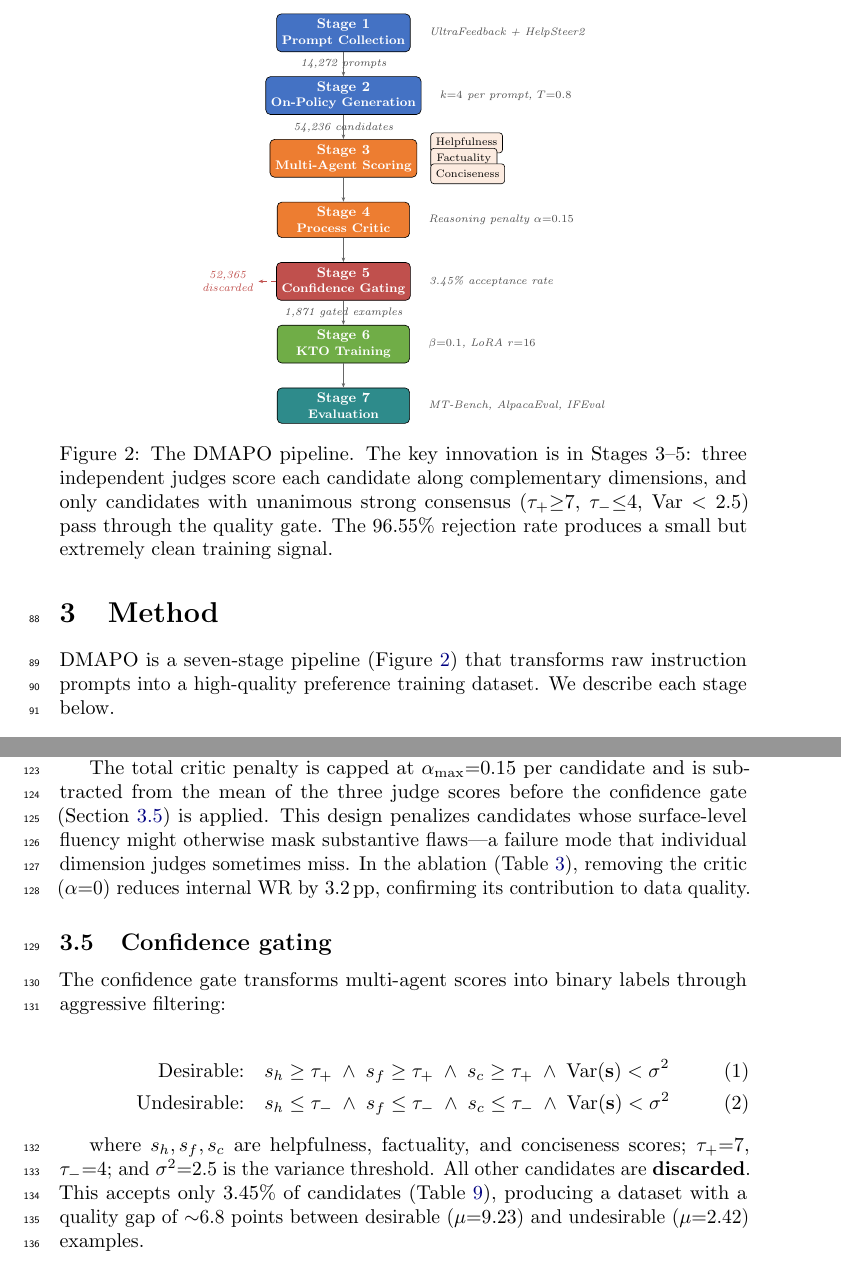
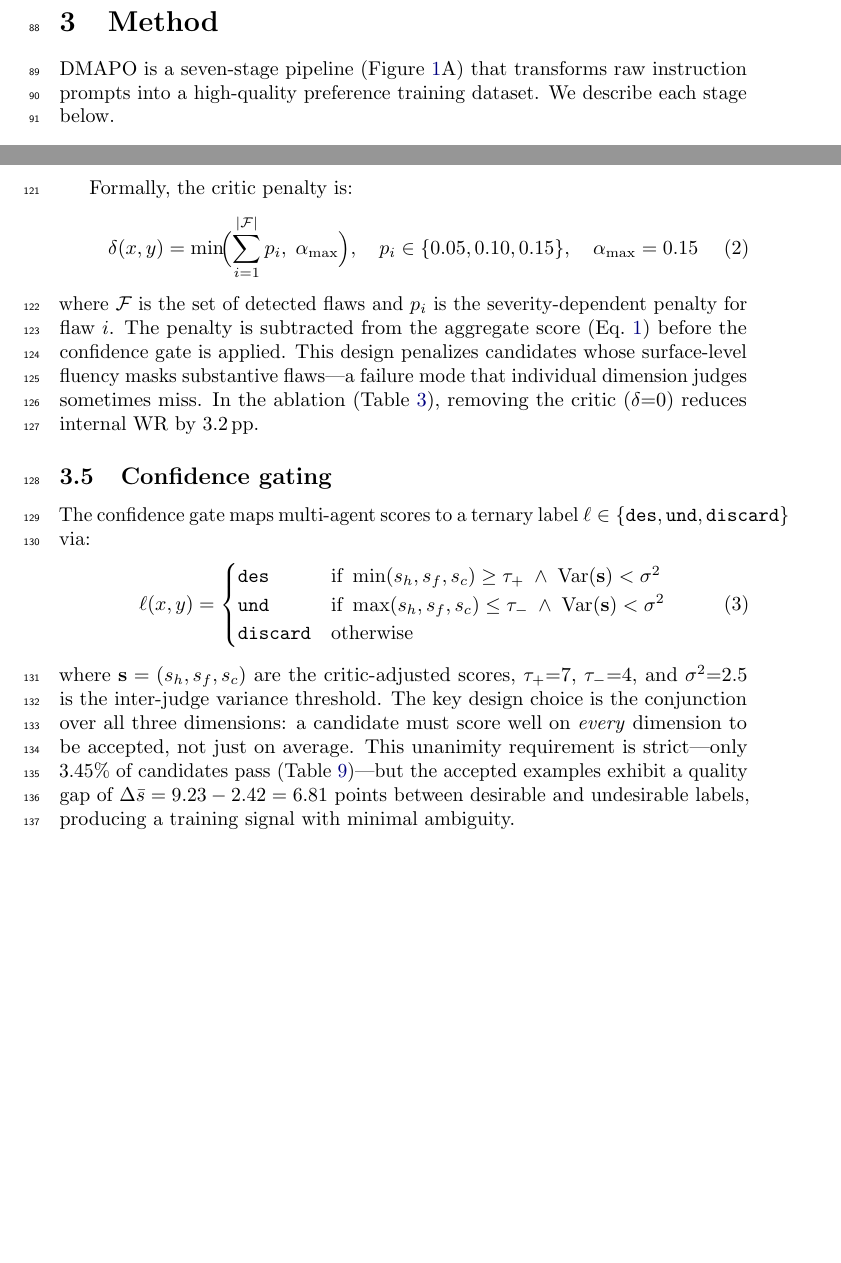
Before and after one commit to runhaoli-creator/dmapo, a LaTeX paper (paper_runhao/dmapo_complete_neurips.tex): two parts of pages 4 and 5 of 18, joined at a grey line, cut at the place of the change, the shorter picture padded with empty space. Compiled offline with pdfLaTeX; a LaTeX package or settings file that is missing is left out.

Commit message:
Remove pipeline figure, add formulas, expand analysis to fill 9 pages
- Remove commented-out TikZ pipeline figure (replaced by teaser Figure 1A)
- Fix Figure~\ref{fig:pipeline} → Figure~\ref{fig:teaser}A
- Add Eq.1: aggregate score with critic penalty
- Add Eq.2: formalized critic penalty with severity tiers
- Add Eq.3: ternary gating function with min/max formulation
- Add Eq.4: KTO loss with implicit reward and baseline
- Expand "Why does quality gating work?" with gradient analysis
- Sync wang2026juli citation from Overleaf

Co-Authored-By: Claude Opus 4.6 (1M context) <noreply@anthropic.com>

```diff
--- a/paper_runhao/dmapo_complete_neurips.tex
+++ b/paper_runhao/dmapo_complete_neurips.tex
@@ -98,59 +98,7 @@ LIMA~\citep{zhou2023lima} demonstrated that a small, carefully curated set can r
 \section{Method}
 \label{sec:method}
 
-\method{} is a seven-stage pipeline (Figure~\ref{fig:pipeline}) that transforms raw instruction prompts into a high-quality preference training dataset. We describe each stage below.
-
-\begin{figure}[t]
-\centering
-\resizebox{0.6\textwidth}{!}{%
-\begin{tikzpicture}[
-  node distance=0.45cm and 0.6cm,
-  stage/.style={draw, rounded corners=3pt, minimum width=3.0cm, minimum height=0.7cm, font=\small\bfseries, text=white, align=center},
-  annot/.style={font=\scriptsize\itshape, text=black!70},
-  arr/.style={-{Stealth[length=3pt]}, thick, black!60},
-]
-% Stage 1
-\node[stage, fill=pipeblue] (s1) {Stage 1\\[-1pt]{\footnotesize Prompt Collection}};
-\node[annot, right=0.3cm of s1] (a1) {UltraFeedback + HelpSteer2};
-\node[annot, below=0.05cm of s1] (n1) {14{,}272 prompts};
-% Stage 2
-\node[stage, fill=pipeblue, below=0.55cm of s1] (s2) {Stage 2\\[-1pt]{\footnotesize On-Policy Generation}};
-\node[annot, right=0.3cm of s2] (a2) {$k{=}4$ per prompt, $T{=}0.8$};
-\node[annot, below=0.05cm of s2] (n2) {54{,}236 candidates};
-% Stage 3
-\node[stage, fill=pipeorange, below=0.55cm of s2] (s3) {Stage 3\\[-1pt]{\footnotesize Multi-Agent Scoring}};
-% Judge boxes
-\node[draw, rounded corners=2pt, fill=pipeorange!15, font=\scriptsize, minimum width=1.5cm, minimum height=0.45cm, right=0.3cm of s3, yshift=0.35cm] (j1) {Helpfulness};
-\node[draw, rounded corners=2pt, fill=pipeorange!15, font=\scriptsize, minimum width=1.5cm, minimum height=0.45cm, right=0.3cm of s3] (j2) {Factuality};
-\node[draw, rounded corners=2pt, fill=pipeorange!15, font=\scriptsize, minimum width=1.5cm, minimum height=0.45cm, right=0.3cm of s3, yshift=-0.35cm] (j3) {Conciseness};
-% Stage 4
-\node[stage, fill=pipeorange, below=0.55cm of s3] (s4) {Stage 4\\[-1pt]{\footnotesize Process Critic}};
-\node[annot, right=0.3cm of s4] (a4) {Reasoning penalty $\alpha{=}0.15$};
-% Stage 5
-\node[stage, fill=pipered, below=0.55cm of s4] (s5) {Stage 5\\[-1pt]{\footnotesize Confidence Gating}};
-\node[annot, right=0.3cm of s5] (a5) {3.45\% acceptance rate};
-\node[annot, below=0.05cm of s5] (n5) {1{,}871 gated examples};
-% Discard arrow
-\node[annot, left=0.4cm of s5, text=pipered, align=center] (disc) {52{,}365\\discarded};
-\draw[arr, pipered, dashed] (s5.west) -- (disc.east);
-% Stage 6
-\node[stage, fill=pipegreen, below=0.55cm of s5] (s6) {Stage 6\\[-1pt]{\footnotesize KTO Training}};
-\node[annot, right=0.3cm of s6] (a6) {$\beta{=}0.1$, LoRA $r{=}16$};
-% Stage 7
-\node[stage, fill=pipeteal, below=0.55cm of s6] (s7) {Stage 7\\[-1pt]{\footnotesize Evaluation}};
-\node[annot, right=0.3cm of s7] (a7) {MT-Bench, AlpacaEval, IFEval};
-% Arrows
-\draw[arr] (s1) -- (s2);
-\draw[arr] (s2) -- (s3);
-\draw[arr] (s3) -- (s4);
-\draw[arr] (s4) -- (s5);
-\draw[arr] (s5) -- (s6);
-\draw[arr] (s6) -- (s7);
-\end{tikzpicture}%
-}
-\caption{The \method{} pipeline. The key innovation is in Stages 3--5: three independent judges score each candidate along complementary dimensions, and only candidates with unanimous strong consensus ($\tau_+{\geq}7$, $\tau_-{\leq}4$, $\text{Var}<2.5$) pass through the quality gate. The 96.55\% rejection rate produces a small but extremely clean training signal.}
-\label{fig:pipeline}
-\end{figure}
+\method{} is a seven-stage pipeline (Figure~\ref{fig:teaser}A) that transforms raw instruction prompts into a high-quality preference training dataset. We describe each stage below.
 
 \subsection{Prompt collection}
 
@@ -184,19 +129,26 @@ After multi-agent scoring, a fourth Qwen3-8B instance acts as a \emph{process cr
     \item \textbf{Severe} (logical contradiction, factual error): penalty $0.15$.
 \end{itemize}
 
-The total critic penalty is capped at $\alpha_{\max}{=}0.15$ per candidate and is subtracted from the mean of the three judge scores before the confidence gate (Section~\ref{sec:gating}) is applied. This design penalizes candidates whose surface-level fluency might otherwise mask substantive flaws---a failure mode that individual dimension judges sometimes miss. In the ablation (Table~\ref{tab:ablation_gating}), removing the critic ($\alpha{=}0$) reduces internal WR by 3.2\,pp, confirming its contribution to data quality.
+Formally, the critic penalty is:
+\begin{equation}
+    \delta(x,y) = \min\!\Bigl(\sum_{i=1}^{|\mathcal{F}|} p_i,\; \alpha_{\max}\Bigr), \quad p_i \in \{0.05, 0.10, 0.15\}, \quad \alpha_{\max} = 0.15
+    \label{eq:critic}
+\end{equation}
+where $\mathcal{F}$ is the set of detected flaws and $p_i$ is the severity-dependent penalty for flaw $i$. The penalty is subtracted from the aggregate score (Eq.~\ref{eq:aggregate}) before the confidence gate is applied. This design penalizes candidates whose surface-level fluency masks substantive flaws---a failure mode that individual dimension judges sometimes miss. In the ablation (Table~\ref{tab:ablation_gating}), removing the critic ($\delta{=}0$) reduces internal WR by 3.2\,pp.
 
 \subsection{Confidence gating}
 \label{sec:gating}
 
-The confidence gate transforms multi-agent scores into binary labels through aggressive filtering:
-
+The confidence gate maps multi-agent scores to a ternary label $\ell \in \{\texttt{des}, \texttt{und}, \texttt{discard}\}$ via:
 \begin{align}
-\text{Desirable:} \quad & s_h \geq \tau_+ \;\wedge\; s_f \geq \tau_+ \;\wedge\; s_c \geq \tau_+ \;\wedge\; \text{Var}(\mathbf{s}) < \sigma^2 \\
-\text{Undesirable:} \quad & s_h \leq \tau_- \;\wedge\; s_f \leq \tau_- \;\wedge\; s_c \leq \tau_- \;\wedge\; \text{Var}(\mathbf{s}) < \sigma^2
+\ell(x,y) = \begin{cases}
+\texttt{des}  & \text{if } \min(s_h, s_f, s_c) \geq \tau_+ \;\wedge\; \text{Var}(\mathbf{s}) < \sigma^2 \\
+\texttt{und}  & \text{if } \max(s_h, s_f, s_c) \leq \tau_- \;\wedge\; \text{Var}(\mathbf{s}) < \sigma^2 \\
+\texttt{discard} & \text{otherwise}
+\end{cases}
+\label{eq:gate}
 \end{align}
-
-where $s_h, s_f, s_c$ are helpfulness, factuality, and conciseness scores; $\tau_+{=}7$, $\tau_-{=}4$; and $\sigma^2{=}2.5$ is the variance threshold. All other candidates are \textbf{discarded}. This accepts only 3.45\% of candidates (Table~\ref{tab:pipeline_stats}), producing a dataset with a quality gap of $\sim$6.8 points between desirable ($\mu{=}9.23$) and undesirable ($\mu{=}2.42$) examples.
+where $\mathbf{s} = (s_h, s_f, s_c)$ are the critic-adjusted scores, $\tau_+{=}7$, $\tau_-{=}4$, and $\sigma^2{=}2.5$ is the inter-judge variance threshold. The key design choice is the conjunction over all three dimensions: a candidate must score well on \emph{every} dimension to be accepted, not just on average. This unanimity requirement is strict---only 3.45\% of candidates pass (Table~\ref{tab:pipeline_stats})---but the accepted examples exhibit a quality gap of $\Delta\bar{s} = 9.23 - 2.42 = 6.81$ points between desirable and undesirable labels, producing a training signal with minimal ambiguity.
 
 \subsection{KTO policy training}
 
```
Also changed, not shown: paper_runhao/references.bib (+9 -0 lines), paper_runhao/dmapo_complete_neurips.pdf, paper_runhao/dmapo_complete_neurips.tex (37 more changed lines).
